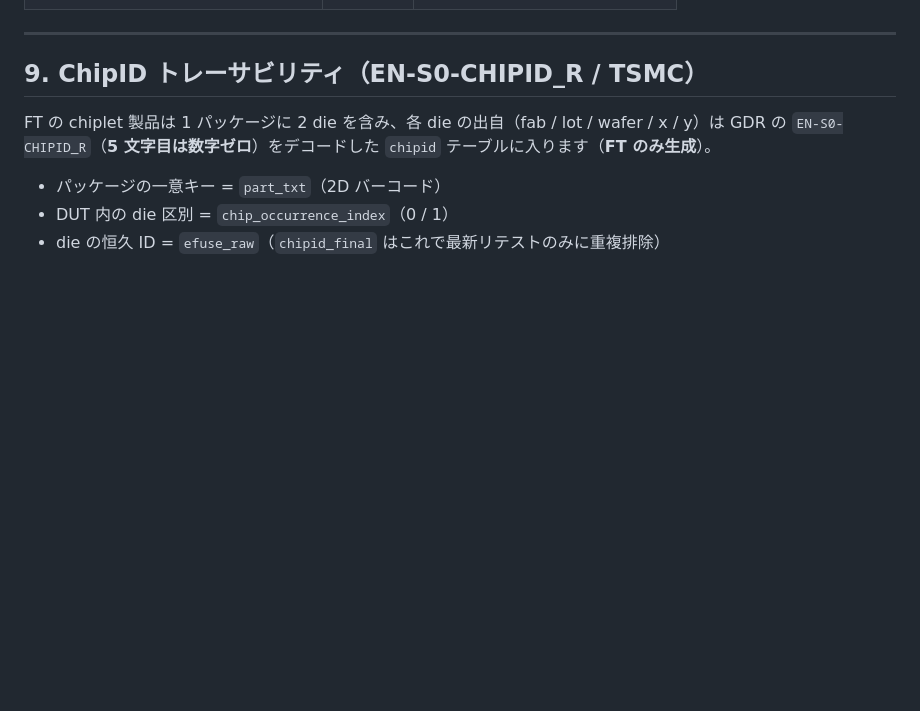
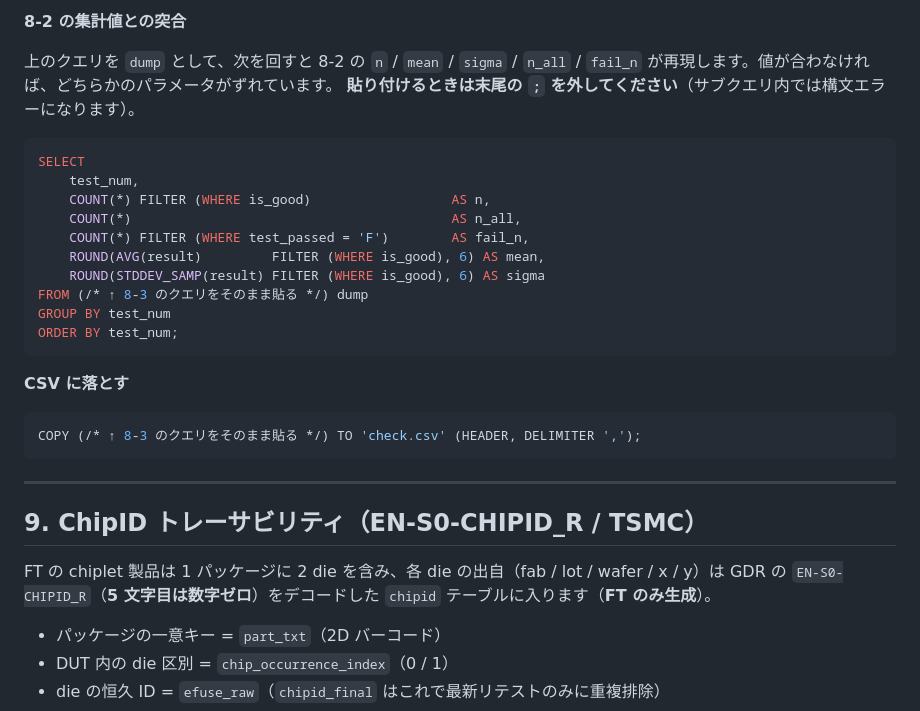
Before and after one commit to Kei0bb/STDF, a Markdown page: docs/sample_queries.md, the part around one of its changes. GitHub-like rendering; blank space fills up the shorter version.

````diff
--- a/docs/sample_queries.md
+++ b/docs/sample_queries.md
@@ -1018,3 +1116,28 @@ ORDER BY cpk_current NULLS LAST, test_num;
+**8-2 の集計値との突合**
+
+上のクエリを `dump` として、次を回すと 8-2 の `n` / `mean` / `sigma` / `n_all` /
+`fail_n` が再現します。値が合わなければ、どちらかのパラメータがずれています。
+**貼り付けるときは末尾の `;` を外してください**（サブクエリ内では構文エラーになります）。
+
+```sql
+SELECT
+    test_num,
+    COUNT(*) FILTER (WHERE is_good)                  AS n,
+    COUNT(*)                                         AS n_all,
+    COUNT(*) FILTER (WHERE test_passed = 'F')        AS fail_n,
+    ROUND(AVG(result)         FILTER (WHERE is_good), 6) AS mean,
+    ROUND(STDDEV_SAMP(result) FILTER (WHERE is_good), 6) AS sigma
+FROM (/* ↑ 8-3 のクエリをそのまま貼る */) dump
+GROUP BY test_num
+ORDER BY test_num;
+```
+
+**CSV に落とす**
+
+```sql
+COPY (/* ↑ 8-3 のクエリをそのまま貼る */) TO 'check.csv' (HEADER, DELIMITER ',');
+```
+
 ---
 
 ## 9. ChipID トレーサビリティ（EN-S0-CHIPID_R / TSMC）
````
Also changed, not shown: other parts of docs/sample_queries.md (+98 -0 lines).
